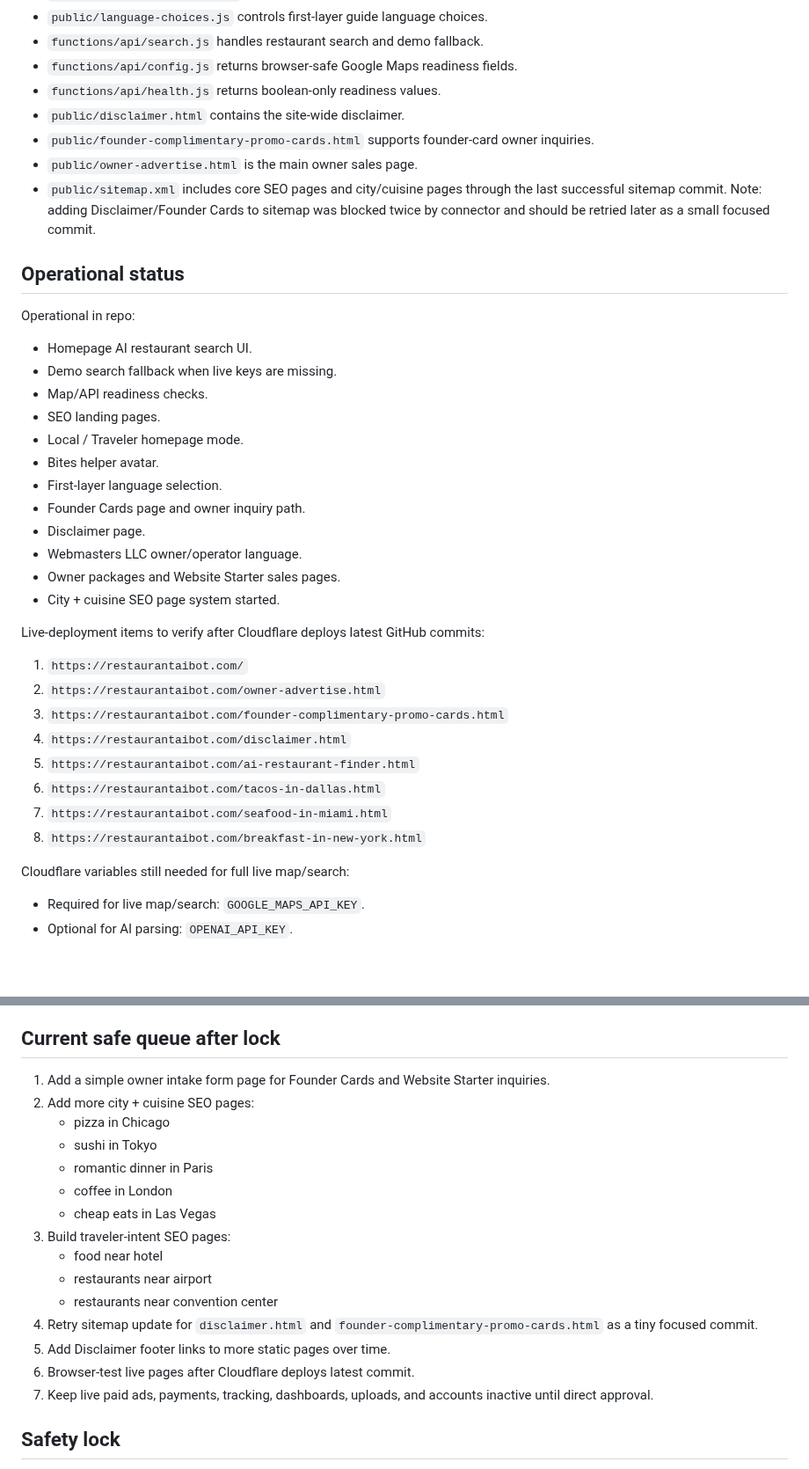
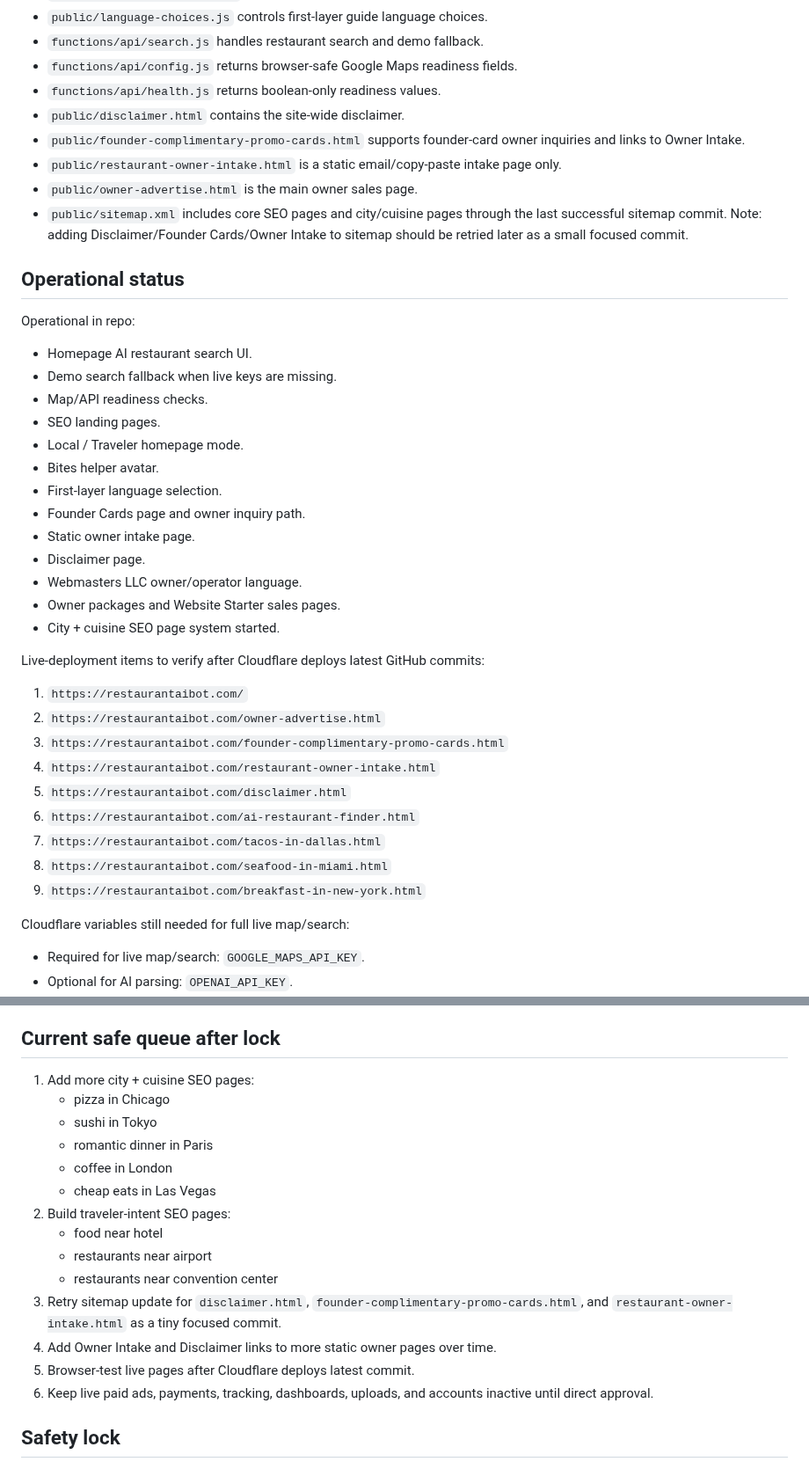
Before and after one commit to Readeasy30/restaurantaibot.com, a Markdown page: PROJECT-STATUS.md, 2 parts joined by grey strips. Shown at 88% size. Rendered like a GitHub page; blank space fills up the shorter version.

Commit message:
Update status after owner intake page

```diff
--- a/PROJECT-STATUS.md
+++ b/PROJECT-STATUS.md
@@ -77,9 +79,10 @@ Use this language consistently in footers, disclaimer, owner pages, and future l
 - `functions/api/config.js` returns browser-safe Google Maps readiness fields.
 - `functions/api/health.js` returns boolean-only readiness values.
 - `public/disclaimer.html` contains the site-wide disclaimer.
-- `public/founder-complimentary-promo-cards.html` supports founder-card owner inquiries.
+- `public/founder-complimentary-promo-cards.html` supports founder-card owner inquiries and links to Owner Intake.
+- `public/restaurant-owner-intake.html` is a static email/copy-paste intake page only.
 - `public/owner-advertise.html` is the main owner sales page.
-- `public/sitemap.xml` includes core SEO pages and city/cuisine pages through the last successful sitemap commit. Note: adding Disclaimer/Founder Cards to sitemap was blocked twice by connector and should be retried later as a small focused commit.
+- `public/sitemap.xml` includes core SEO pages and city/cuisine pages through the last successful sitemap commit. Note: adding Disclaimer/Founder Cards/Owner Intake to sitemap should be retried later as a small focused commit.
 
 ## Operational status
 
@@ -93,6 +96,7 @@ Operational in repo:
 - Bites helper avatar.
 - First-layer language selection.
 - Founder Cards page and owner inquiry path.
+- Static owner intake page.
 - Disclaimer page.
 - Webmasters LLC owner/operator language.
 - Owner packages and Website Starter sales pages.
@@ -103,11 +107,12 @@ Live-deployment items to verify after Cloudflare deploys latest GitHub commits:
 1. `https://restaurantaibot.com/`
 2. `https://restaurantaibot.com/owner-advertise.html`
 3. `https://restaurantaibot.com/founder-complimentary-promo-cards.html`
-4. `https://restaurantaibot.com/disclaimer.html`
-5. `https://restaurantaibot.com/ai-restaurant-finder.html`
-6. `https://restaurantaibot.com/tacos-in-dallas.html`
-7. `https://restaurantaibot.com/seafood-in-miami.html`
-8. `https://restaurantaibot.com/breakfast-in-new-york.html`
+4. `https://restaurantaibot.com/restaurant-owner-intake.html`
+5. `https://restaurantaibot.com/disclaimer.html`
+6. `https://restaurantaibot.com/ai-restaurant-finder.html`
+7. `https://restaurantaibot.com/tacos-in-dallas.html`
+8. `https://restaurantaibot.com/seafood-in-miami.html`
+9. `https://restaurantaibot.com/breakfast-in-new-york.html`
 
 Cloudflare variables still needed for full live map/search:
 
@@ -133,21 +138,20 @@ Do not present these as live:
 
 ## Current safe queue after lock
 
-1. Add a simple owner intake form page for Founder Cards and Website Starter inquiries.
-2. Add more city + cuisine SEO pages:
+1. Add more city + cuisine SEO pages:
    - pizza in Chicago
    - sushi in Tokyo
    - romantic dinner in Paris
    - coffee in London
    - cheap eats in Las Vegas
-3. Build traveler-intent SEO pages:
+2. Build traveler-intent SEO pages:
    - food near hotel
    - restaurants near airport
    - restaurants near convention center
-4. Retry sitemap update for `disclaimer.html` and `founder-complimentary-promo-cards.html` as a tiny focused commit.
-5. Add Disclaimer footer links to more static pages over time.
-6. Browser-test live pages after Cloudflare deploys latest commit.
-7. Keep live paid ads, payments, tracking, dashboards, uploads, and accounts inactive until direct approval.
+3. Retry sitemap update for `disclaimer.html`, `founder-complimentary-promo-cards.html`, and `restaurant-owner-intake.html` as a tiny focused commit.
+4. Add Owner Intake and Disclaimer links to more static owner pages over time.
+5. Browser-test live pages after Cloudflare deploys latest commit.
+6. Keep live paid ads, payments, tracking, dashboards, uploads, and accounts inactive until direct approval.
 
 ## Safety lock
 
```
Also changed, not shown: other parts of PROJECT-STATUS.md (+5 -3 lines).
